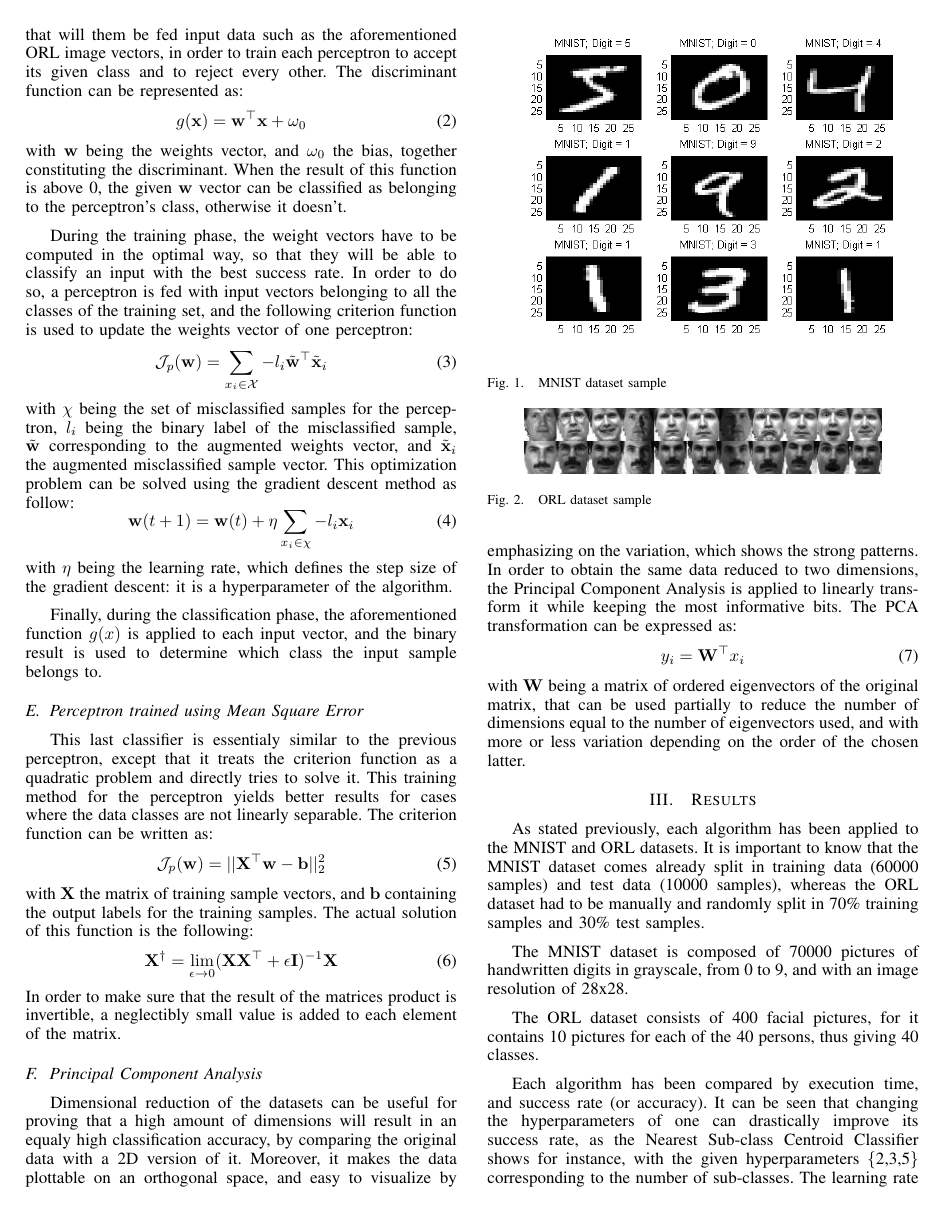
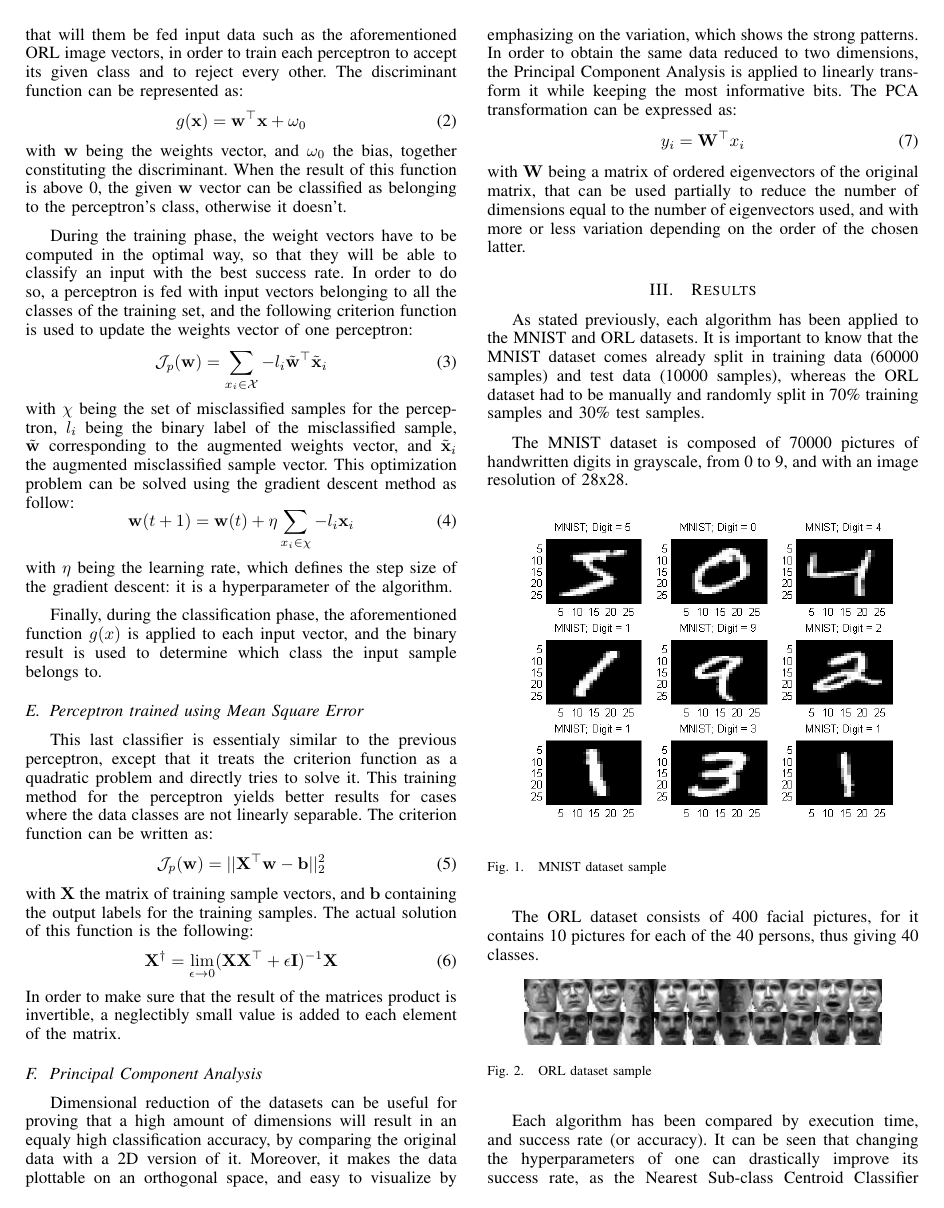
Before and after one commit to DubiousCactus/optimization-algorithms, a LaTeX paper (paper/main.tex, which reads paper/src/results.tex): page 2 of 3. Compiled offline with pdfLaTeX.

Commit message:
Fix image placement

```diff
--- a/paper/src/results.tex
+++ b/paper/src/results.tex
@@ -2,14 +2,14 @@
 As stated previously, each algorithm has been applied to the MNIST and ORL datasets. It is important to know that the MNIST dataset comes already split in training data (60000 samples) and test data (10000 samples), whereas the ORL dataset had to be manually and randomly split in 70\% training samples and 30\% test samples.
 
 The MNIST dataset is composed of 70000 pictures of handwritten digits in grayscale, from 0 to 9, and with an image resolution of 28x28.
-\begin{figure}
+\begin{figure}[htbp]
   \centering
       \includegraphics[width=0.5\textwidth]{fig/mnist_example.png}
   \caption{MNIST dataset sample}
 \end{figure}
 
  The ORL dataset consists of 400 facial pictures, for it contains 10 pictures for each of the 40 persons, thus giving 40 classes.
-\begin{figure}
+\begin{figure}[htbp]
   \centering
   \includegraphics[width=0.4\textwidth]{fig/orl.jpg}
   \caption{ORL dataset sample}
```
